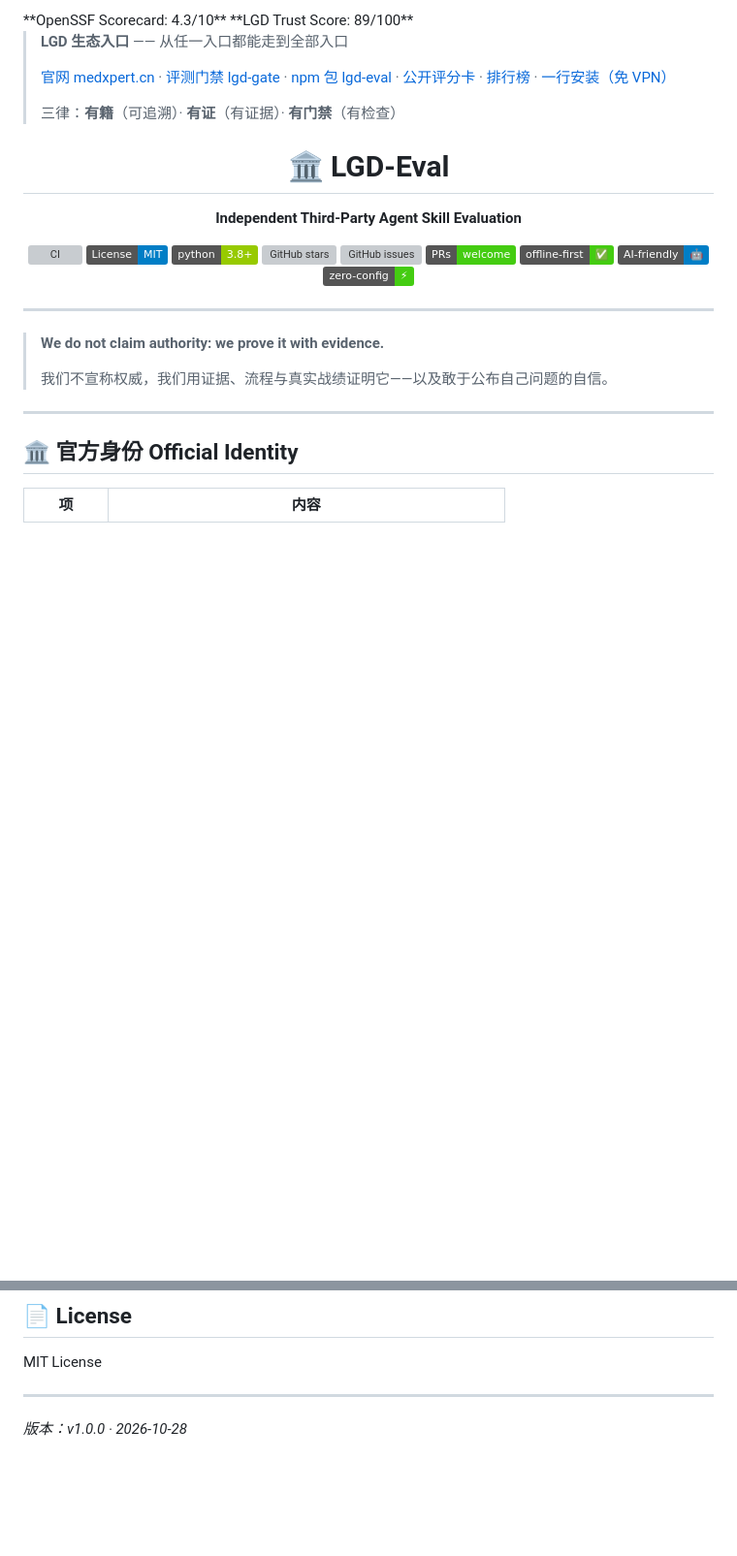
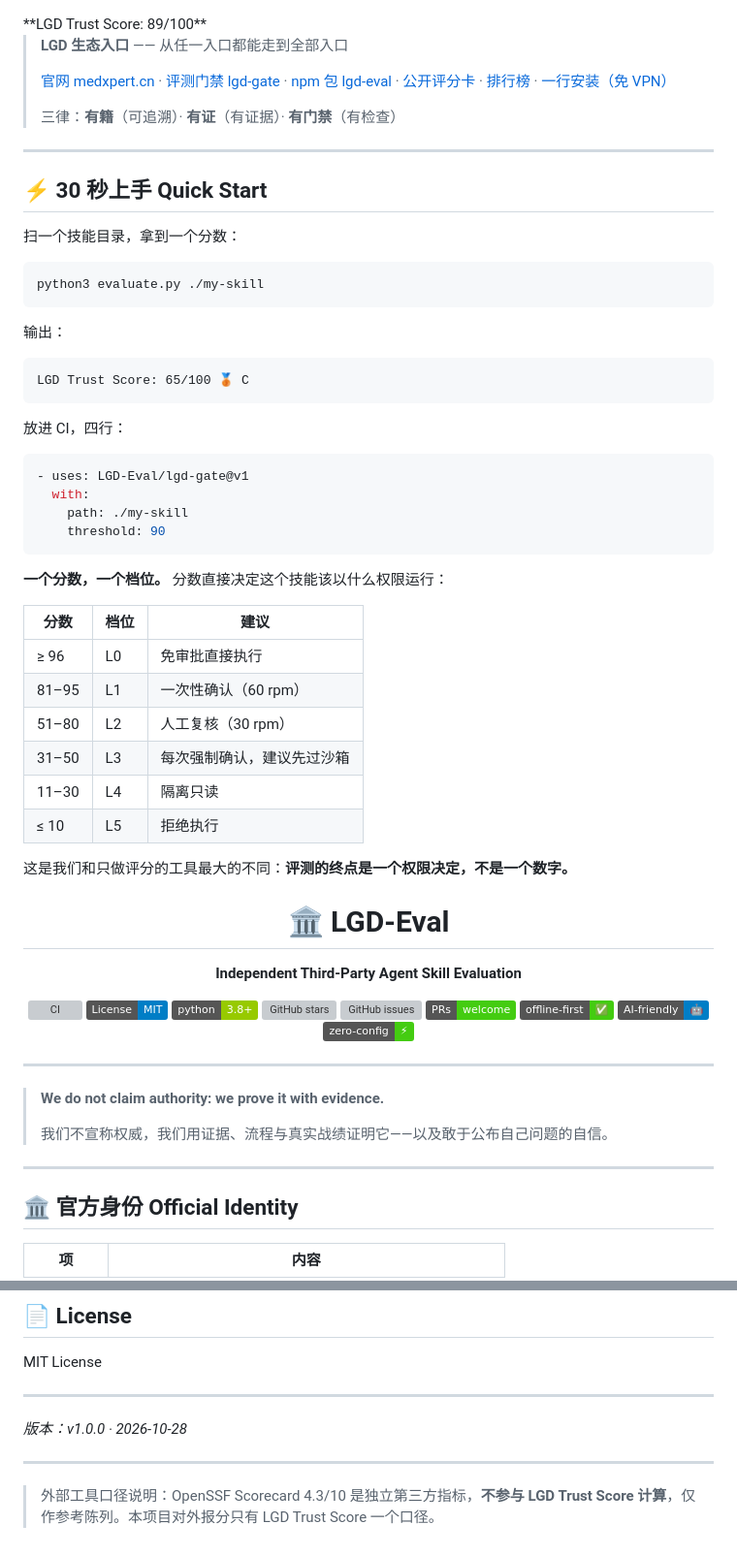
Before and after one commit to LGD-Eval/lgd-gate, a Markdown page: README.md, 2 parts joined by grey strips. Shown at 97% size. Rendered like a GitHub page; badges without logos; blank space fills up the shorter version; grey boxes are pictures that could not be loaded.

Commit message:
docs(readme): single score on first screen + 30s quick start

````diff
--- a/README.md
+++ b/README.md
@@ -1,5 +1,3 @@
-<!-- SCORECARD-SCORE -->**OpenSSF Scorecard: 4.3/10**<!-- /SCORECARD-SCORE -->
-
 <!-- LGD-SCORE -->**LGD Trust Score: 89/100**<!-- /LGD-SCORE -->
 
 > **LGD 生态入口** —— 从任一入口都能走到全部入口
@@ -7,6 +5,44 @@
 > [官网 medxpert.cn](https://medxpert.cn/) · [评测门禁 lgd-gate](https://github.com/LGD-Eval/lgd-gate) · [npm 包 lgd-eval](https://github.com/LGD-Eval/lgd-eval) · [公开评分卡](https://github.com/LGD-Eval/evaluation-evidence/blob/main/scores.md) · [排行榜](https://github.com/LGD-Eval/evaluation-evidence/blob/main/LEADERBOARD.md) · [一行安装（免 VPN）](https://github.com/LGD-Eval/lgd-gate/releases/download/v1.0.0/lgd-eval-1.0.0.tgz)
 >
 > 三律：**有籍**（可追溯）· **有证**（有证据）· **有门禁**（有检查）
+---
+
+## ⚡ 30 秒上手 Quick Start
+
+扫一个技能目录，拿到一个分数：
+
+```bash
+python3 evaluate.py ./my-skill
+```
+
+输出：
+
+```
+LGD Trust Score: 65/100 🥉 C
+```
+
+放进 CI，四行：
+
+```yaml
+- uses: LGD-Eval/lgd-gate@v1
+  with:
+    path: ./my-skill
+    threshold: 90
+```
+
+**一个分数，一个档位。** 分数直接决定这个技能该以什么权限运行：
+
+| 分数 | 档位 | 建议 |
+|---|---|---|
+| ≥ 96 | L0 | 免审批直接执行 |
+| 81–95 | L1 | 一次性确认（60 rpm） |
+| 51–80 | L2 | 人工复核（30 rpm） |
+| 31–50 | L3 | 每次强制确认，建议先过沙箱 |
+| 11–30 | L4 | 隔离只读 |
+| ≤ 10 | L5 | 拒绝执行 |
+
+这是我们和只做评分的工具最大的不同：**评测的终点是一个权限决定，不是一个数字。**
+
 
 <h1 align="center">🏛️ LGD-Eval</h1>
 
@@ -219,3 +255,7 @@ MIT License
 ---
 
 *版本：v1.0.0 · 2026-10-28*
+
+---
+
+> 外部工具口径说明：OpenSSF Scorecard 4.3/10 是独立第三方指标，**不参与 LGD Trust Score 计算**，仅作参考陈列。本项目对外报分只有 LGD Trust Score 一个口径。
````
